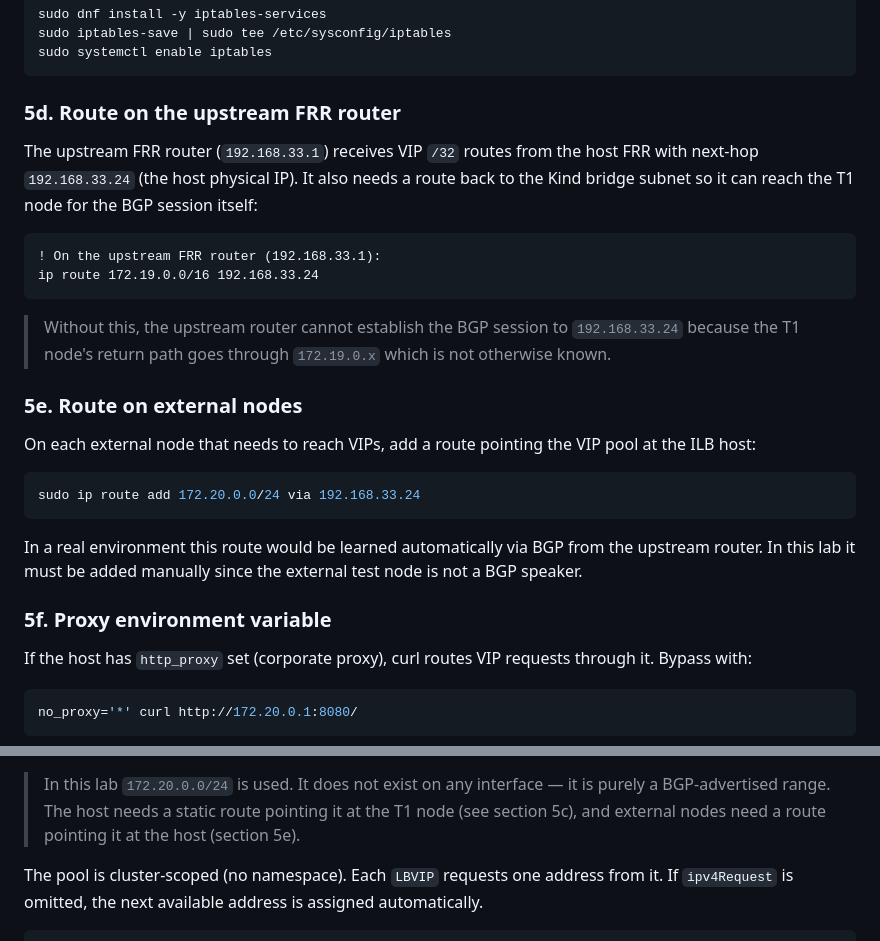
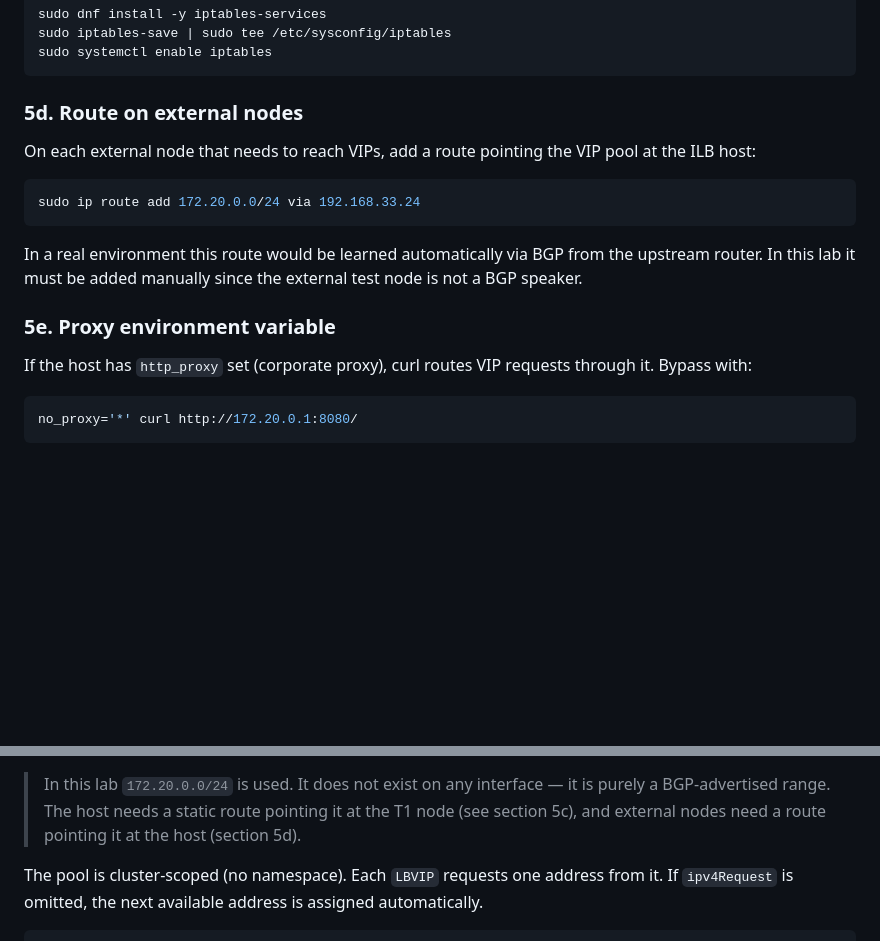
Before and after one commit to chrlic/isovalent-loadbalancer-labs, a Markdown page: doc/lab-guide.md, 2 parts joined by grey strips. GitHub-like rendering; blank space fills up the shorter version.

Commit message:
doc: remove unnecessary upstream router static route (section 5d)
The upstream FRR BGP session is between physical IPs (192.168.33.x),
so it has no dependency on the Kind bridge subnet. VIP /32 routes are
learned via BGP with next-hop 192.168.33.24 — no static 172.19.0.0/16
route needed on the upstream router.

Co-Authored-By: Claude Sonnet 4.6 <noreply@anthropic.com>

````diff
--- a/doc/lab-guide.md
+++ b/doc/lab-guide.md
@@ -470,21 +470,7 @@ sudo iptables-save | sudo tee /etc/sysconfig/iptables
 sudo systemctl enable iptables
 ```
 
-### 5d. Route on the upstream FRR router
-
-The upstream FRR router (`192.168.33.1`) receives VIP `/32` routes from the host FRR with
-next-hop `192.168.33.24` (the host physical IP). It also needs a route back to the Kind
-bridge subnet so it can reach the T1 node for the BGP session itself:
-
-```
-! On the upstream FRR router (192.168.33.1):
-ip route 172.19.0.0/16 192.168.33.24
-```
-
-> Without this, the upstream router cannot establish the BGP session to `192.168.33.24`
-> because the T1 node's return path goes through `172.19.0.x` which is not otherwise known.
-
-### 5e. Route on external nodes
+### 5d. Route on external nodes
 
 On each external node that needs to reach VIPs, add a route pointing the VIP pool at the
 ILB host:
@@ -497,7 +483,7 @@ In a real environment this route would be learned automatically via BGP from the
 router. In this lab it must be added manually since the external test node is not a BGP
 speaker.
 
-### 5f. Proxy environment variable
+### 5e. Proxy environment variable
 
 If the host has `http_proxy` set (corporate proxy), curl routes VIP requests through it.
 Bypass with:
@@ -567,7 +553,7 @@ This subnet must be:
 
 > In this lab `172.20.0.0/24` is used. It does not exist on any interface — it is purely
 > a BGP-advertised range. The host needs a static route pointing it at the T1 node
-> (see section 5c), and external nodes need a route pointing it at the host (section 5e).
+> (see section 5c), and external nodes need a route pointing it at the host (section 5d).
 
 The pool is cluster-scoped (no namespace). Each `LBVIP` requests one address from it.
 If `ipv4Request` is omitted, the next available address is assigned automatically.
````
